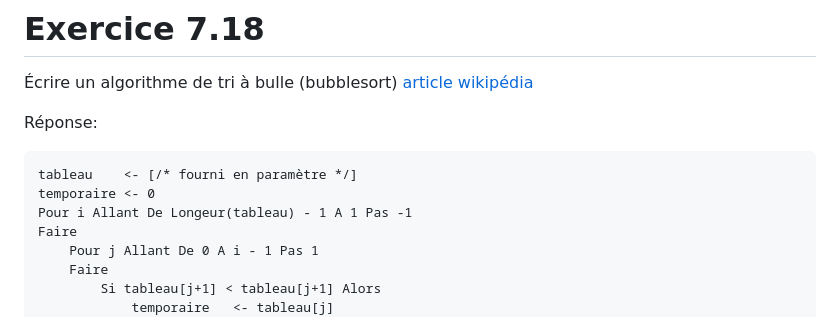
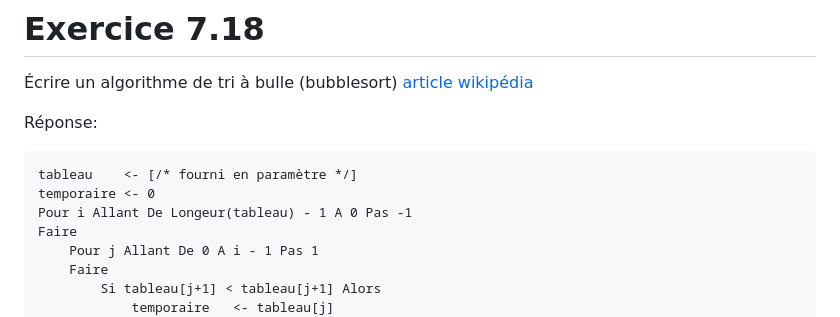
Before and after one commit to jolivald/formation-cda, a Markdown page: exo-01/07-bonus.md, the part around the change. Rendered like a GitHub page.

Commit message:
corrige une autre coquille

````diff
--- a/exo-01/07-bonus.md
+++ b/exo-01/07-bonus.md
@@ -78,7 +78,7 @@ Réponse:
 ```
 tableau    <- [/* fourni en paramètre */]
 temporaire <- 0
-Pour i Allant De Longeur(tableau) - 1 A 1 Pas -1
+Pour i Allant De Longeur(tableau) - 1 A 0 Pas -1
 Faire
     Pour j Allant De 0 A i - 1 Pas 1
     Faire
````
